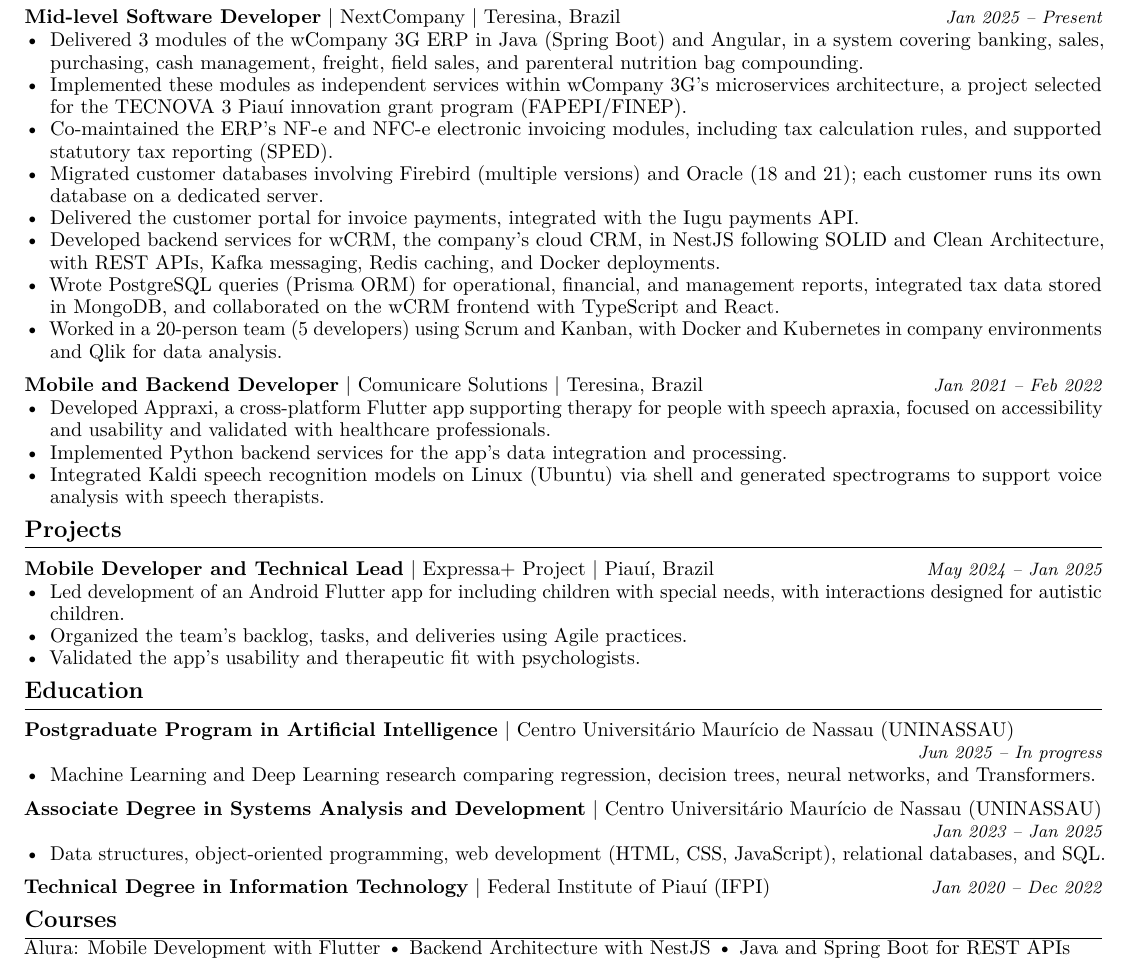
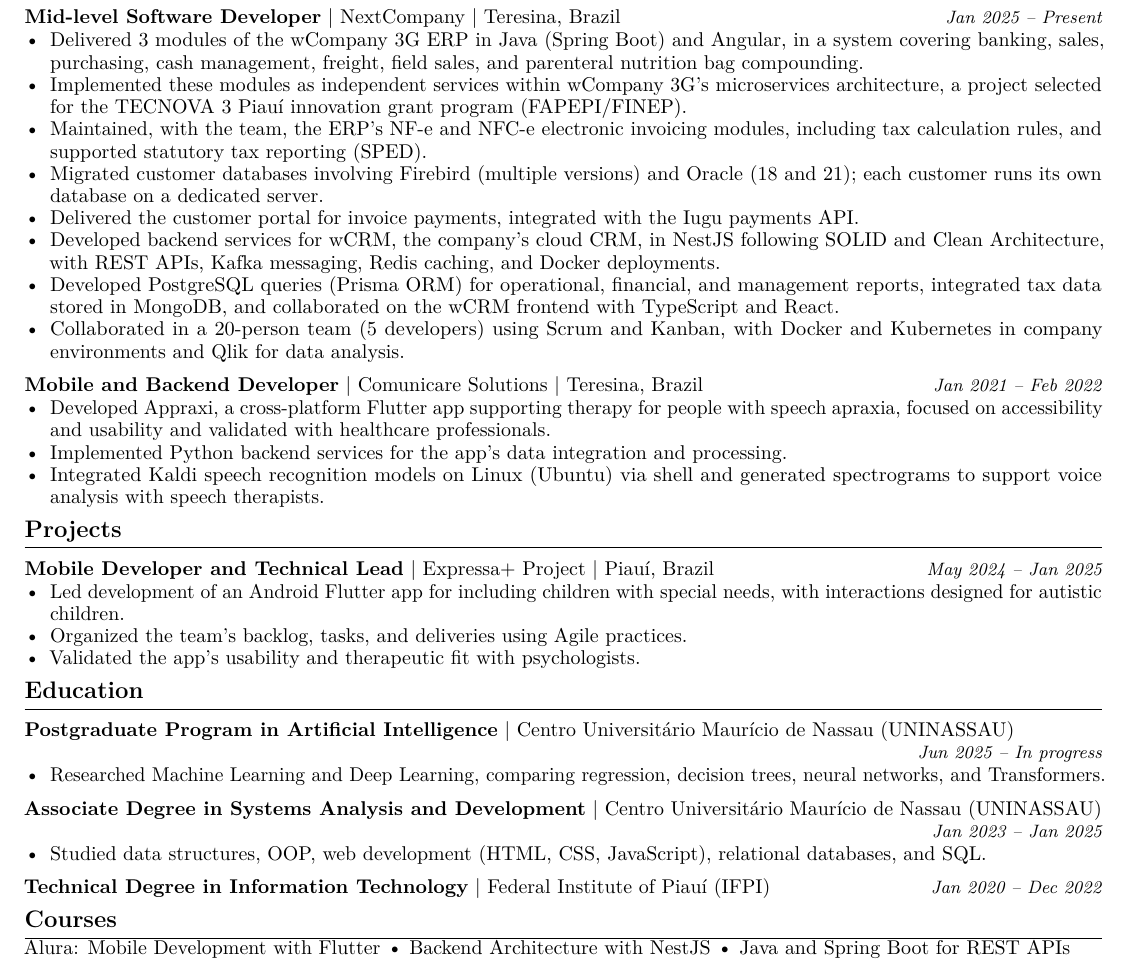
Before and after one commit to leandroV201/resume-latex, a LaTeX CV (en/resume.tex, which reads en/sections/education.tex, en/sections/experience.tex): part of the page, cut so that both start at the same text. Compiled offline with pdfLaTeX.

Commit message:
cv: verbos de ação nos bullets que ainda não começavam com verbo
- EN: "Co-maintained" -> "Maintained, with the team"; "Wrote" ->
  "Developed"; "Worked in" -> "Collaborated in"; bullets de formação
  começam com "Researched" / "Studied".
- PT-BR: mesmas mudanças ("Desenvolvi consultas", "Colaborei em um
  time", "Pesquisei", "Estudei"), para manter a paridade.

Score ResumeNext: EN 89 -> 91. PT-BR segue 78: a ferramenta não
reconhece verbos em português.

```diff
--- a/en/sections/education.tex
+++ b/en/sections/education.tex
@@ -2,12 +2,12 @@
 
 \cventry{Postgraduate Program in Artificial Intelligence}{Centro Universitário Maurício de Nassau (UNINASSAU)}{}{Jun 2025 -- In progress}
 \begin{itemize}
-	\item Machine Learning and Deep Learning research comparing regression, decision trees, neural networks, and Transformers.
+	\item Researched Machine Learning and Deep Learning, comparing regression, decision trees, neural networks, and Transformers.
 \end{itemize}
 
 \cventry{Associate Degree in Systems Analysis and Development}{Centro Universitário Maurício de Nassau (UNINASSAU)}{}{Jan 2023 -- Jan 2025}
 \begin{itemize}
-	\item Data structures, object-oriented programming, web development (HTML, CSS, JavaScript), relational databases, and SQL.
+	\item Studied data structures, OOP, web development (HTML, CSS, JavaScript), relational databases, and SQL.
 \end{itemize}
 
 \cventry{Technical Degree in Information Technology}{Federal Institute of Piauí (IFPI)}{}{Jan 2020 -- Dec 2022}
--- a/en/sections/experience.tex
+++ b/en/sections/experience.tex
@@ -4,12 +4,12 @@
 \begin{itemize}
 	\item Delivered 3 modules of the wCompany 3G ERP in Java (Spring Boot) and Angular, in a system covering banking, sales, purchasing, cash management, freight, field sales, and parenteral nutrition bag compounding.
 	\item Implemented these modules as independent services within wCompany 3G's microservices architecture, a project selected for the TECNOVA 3 Piauí innovation grant program (FAPEPI/FINEP).
-	\item Co-maintained the ERP's NF-e and NFC-e electronic invoicing modules, including tax calculation rules, and supported statutory tax reporting (SPED).
+	\item Maintained, with the team, the ERP's NF-e and NFC-e electronic invoicing modules, including tax calculation rules, and supported statutory tax reporting (SPED).
 	\item Migrated customer databases involving Firebird (multiple versions) and Oracle (18 and 21); each customer runs its own database on a dedicated server.
 	\item Delivered the customer portal for invoice payments, integrated with the Iugu payments API.
 	\item Developed backend services for wCRM, the company's cloud CRM, in NestJS following SOLID and Clean Architecture, with REST APIs, Kafka messaging, Redis caching, and Docker deployments.
-	\item Wrote PostgreSQL queries (Prisma ORM) for operational, financial, and management reports, integrated tax data stored in MongoDB, and collaborated on the wCRM frontend with TypeScript and React.
-	\item Worked in a 20-person team (5 developers) using Scrum and Kanban, with Docker and Kubernetes in company environments and Qlik for data analysis.
+	\item Developed PostgreSQL queries (Prisma ORM) for operational, financial, and management reports, integrated tax data stored in MongoDB, and collaborated on the wCRM frontend with TypeScript and React.
+	\item Collaborated in a 20-person team (5 developers) using Scrum and Kanban, with Docker and Kubernetes in company environments and Qlik for data analysis.
 \end{itemize}
 
 \cventry{Mobile and Backend Developer}{Comunicare Solutions}{Teresina, Brazil}{Jan 2021 -- Feb 2022}
```
Also changed, not shown: pt-br/sections/education.tex (+2 -2 lines), pt-br/sections/experience.tex (+2 -2 lines).
